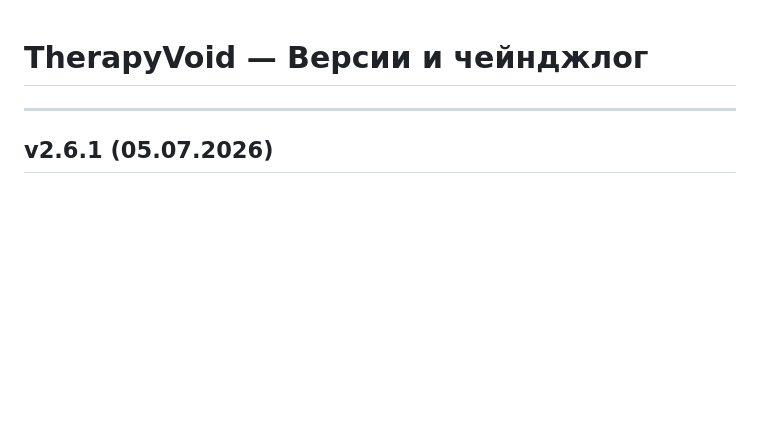
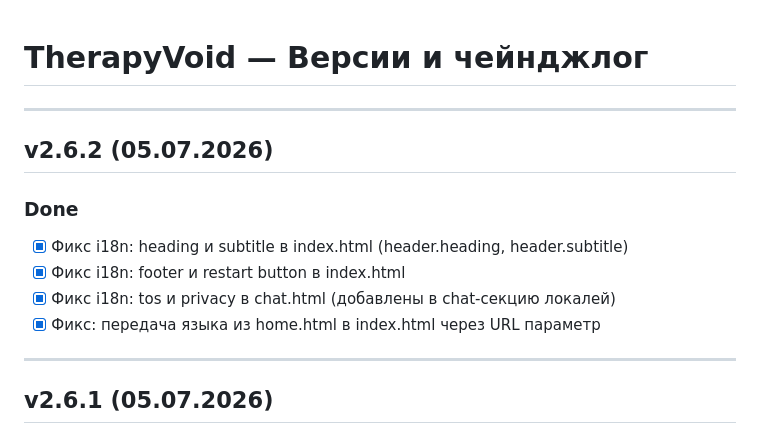
Before and after one commit to Msilith/therapy-funnel, a Markdown page: CHANGELOG.md, the part around the change. Rendered like a GitHub page; blank space fills up the shorter version.

Commit message:
docs: update SKILL.md and CHANGELOG.md for v2.6.2

```diff
--- a/CHANGELOG.md
+++ b/CHANGELOG.md
@@ -1,4 +1,14 @@
 # TherapyVoid — Версии и чейнджлог
+
+---
+
+## v2.6.2 (05.07.2026)
+
+### Done
+- [x] Фикс i18n: heading и subtitle в index.html (header.heading, header.subtitle)
+- [x] Фикс i18n: footer и restart button в index.html
+- [x] Фикс i18n: tos и privacy в chat.html (добавлены в chat-секцию локалей)
+- [x] Фикс: передача языка из home.html в index.html через URL параметр
 
 ---
 
```
